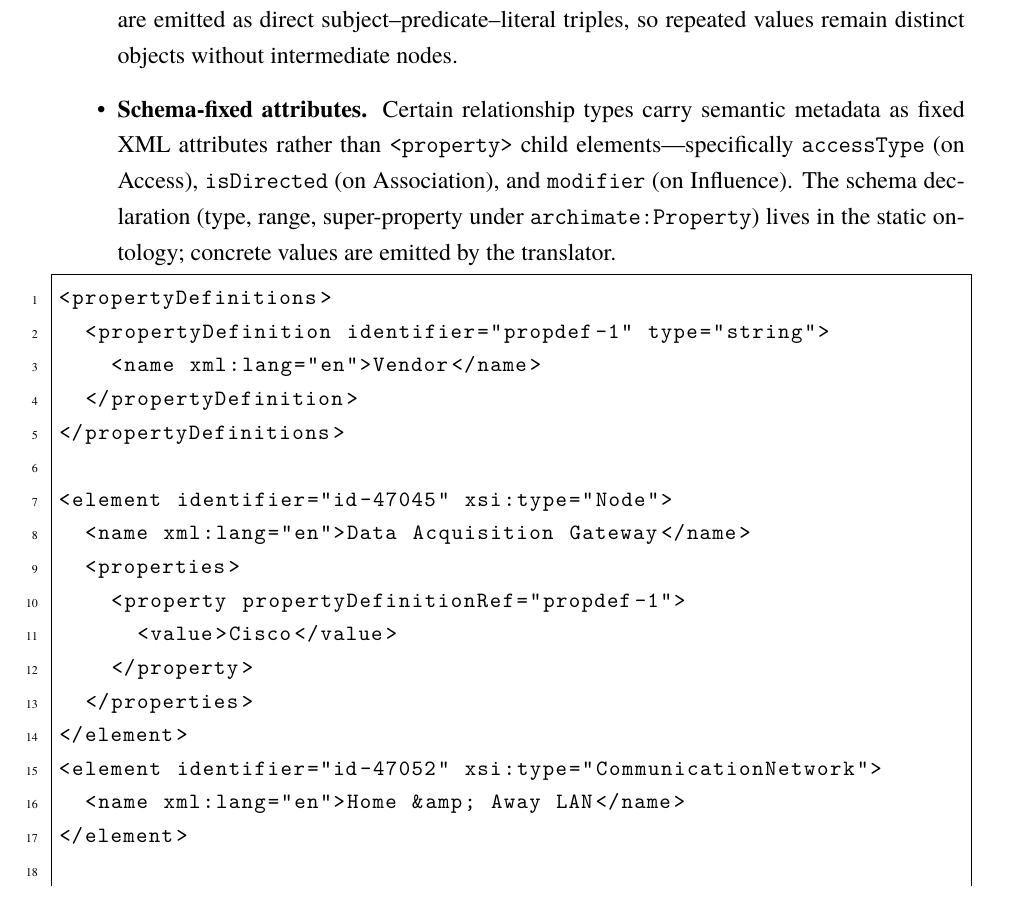
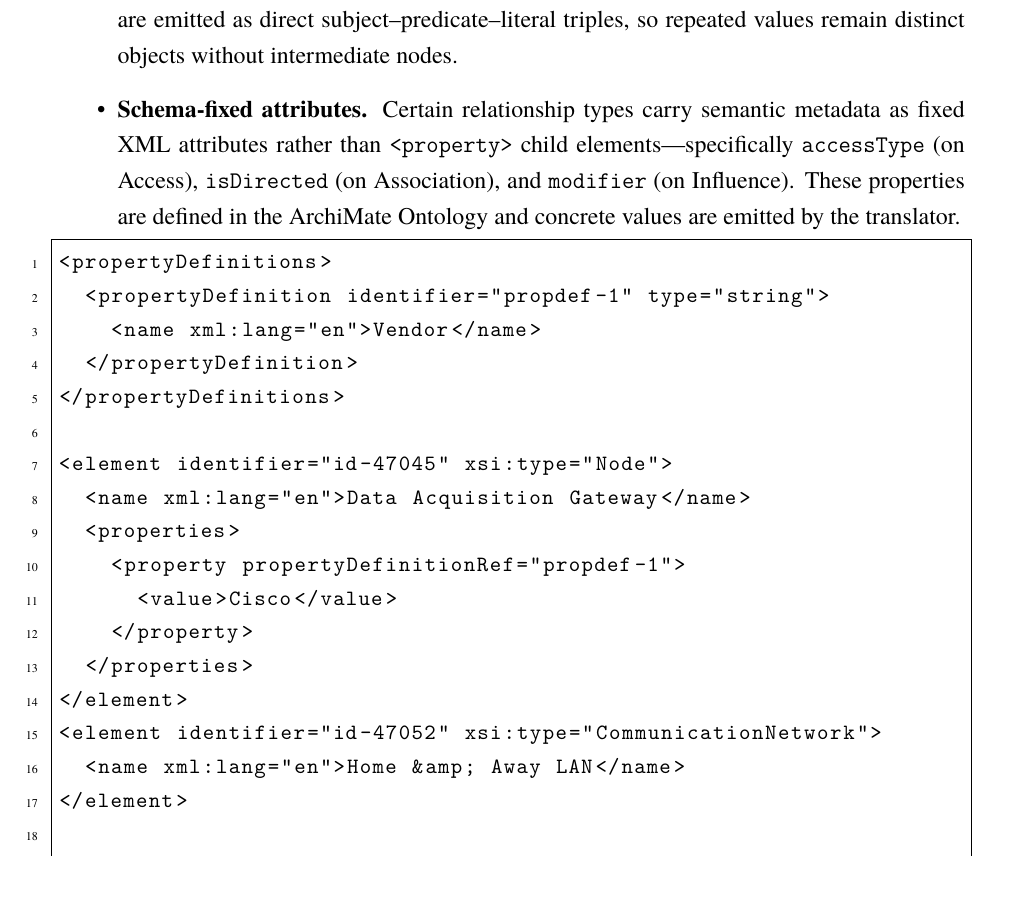
Before and after one commit to anis-nassim/SPE-EAKG-report-, a LaTeX thesis (main.tex, which reads chapitre1.tex): part of page 18 of 46, cut so that both start at the same text. Compiled offline with LuaLaTeX.

Commit message:
edited: predefined properties paragraph

```diff
--- a/chapitre1.tex
+++ b/chapitre1.tex
@@ -154,7 +154,7 @@ Abstract details of elements and relations are mapped to properties of the KG me
 
 \begin{itemize}
     \item A property key becomes an \texttt{owl:DatatypeProperty} with an XSD range and an \texttt{rdfs:subPropertyOf} link to \texttt{archimate:Property}, even when it has no assigned value. Values are emitted as direct subject--predicate--literal triples, so repeated values remain distinct objects without intermediate nodes.
-    \item \textbf{Schema-fixed attributes.} Certain relationship types carry semantic metadata as fixed XML attributes rather than \texttt{<property>} child elements---specifically \texttt{accessType} (on Access), \texttt{isDirected} (on Association), and \texttt{modifier} (on Influence). The schema declaration (type, range, super-property under \texttt{archimate:Property}) lives in the static ontology; concrete values are emitted by the translator.
+    \item \textbf{Schema-fixed attributes.} Certain relationship types carry semantic metadata as fixed XML attributes rather than \texttt{<property>} child elements---specifically \texttt{accessType} (on Access), \texttt{isDirected} (on Association), and \texttt{modifier} (on Influence). These properties are defined in the ArchiMate Ontology and concrete values are emitted by the translator.
 \end{itemize}
 
 \begin{lstlisting}[basicstyle=\small\ttfamily,
```
